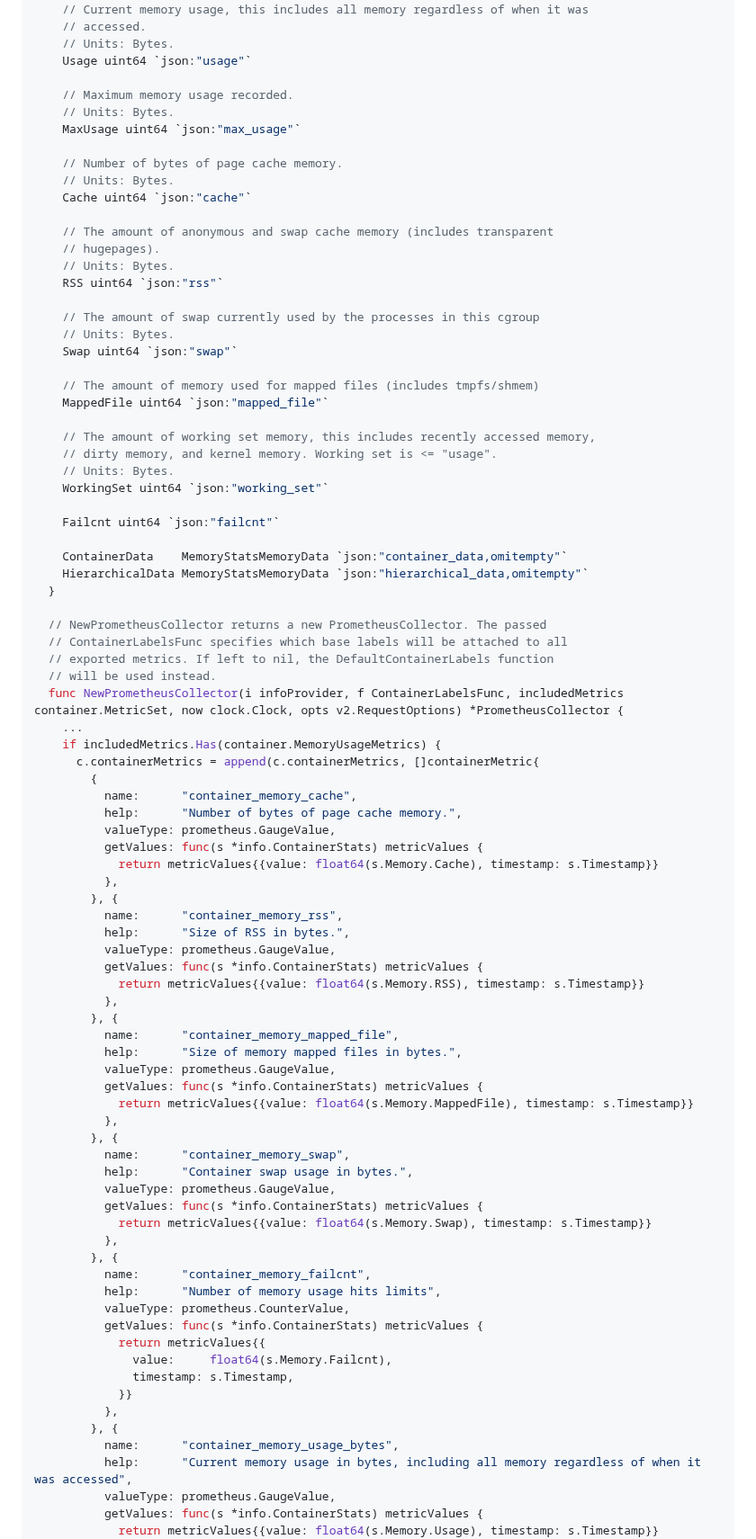
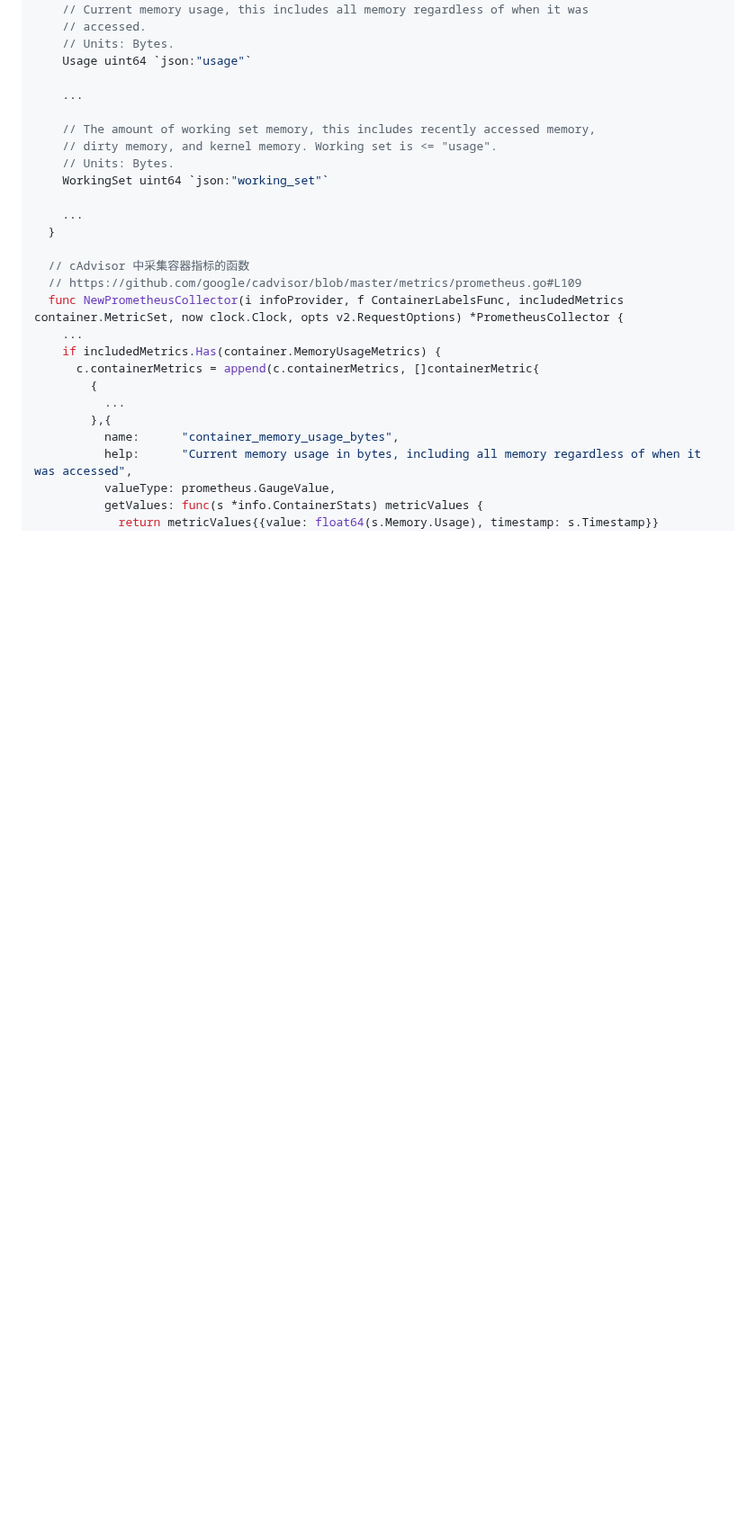
Before and after one commit to ahwhy/myCfgLib, a Markdown page: linux/Linux内存分析与观测.md, the part around one of its changes. Shown at 90% size. Rendered like a GitHub page; blank space fills up the shorter version.

Commit message:
rejust Linux doc cAdvisor code

```diff
--- a/linux/Linux内存分析与观测.md
+++ b/linux/Linux内存分析与观测.md
@@ -675,84 +627,25 @@ nginx-ingress-controller-7558c4f8f5-f4v7w   7m           336Mi
     // Units: Bytes.
     Usage uint64 `json:"usage"`
 
-    // Maximum memory usage recorded.
-    // Units: Bytes.
-    MaxUsage uint64 `json:"max_usage"`
-
-    // Number of bytes of page cache memory.
-    // Units: Bytes.
-    Cache uint64 `json:"cache"`
-
-    // The amount of anonymous and swap cache memory (includes transparent
-    // hugepages).
-    // Units: Bytes.
-    RSS uint64 `json:"rss"`
-
-    // The amount of swap currently used by the processes in this cgroup
-    // Units: Bytes.
-    Swap uint64 `json:"swap"`
-
-    // The amount of memory used for mapped files (includes tmpfs/shmem)
-    MappedFile uint64 `json:"mapped_file"`
+    ...
 
     // The amount of working set memory, this includes recently accessed memory,
     // dirty memory, and kernel memory. Working set is <= "usage".
     // Units: Bytes.
     WorkingSet uint64 `json:"working_set"`
 
-    Failcnt uint64 `json:"failcnt"`
-
-    ContainerData    MemoryStatsMemoryData `json:"container_data,omitempty"`
-    HierarchicalData MemoryStatsMemoryData `json:"hierarchical_data,omitempty"`
+    ...
   }
 
-  // NewPrometheusCollector returns a new PrometheusCollector. The passed
-  // ContainerLabelsFunc specifies which base labels will be attached to all
-  // exported metrics. If left to nil, the DefaultContainerLabels function
-  // will be used instead.
+  // cAdvisor 中采集容器指标的函数
+  // https://github.com/google/cadvisor/blob/master/metrics/prometheus.go#L109
   func NewPrometheusCollector(i infoProvider, f ContainerLabelsFunc, includedMetrics container.MetricSet, now clock.Clock, opts v2.RequestOptions) *PrometheusCollector {
     ...
     if includedMetrics.Has(container.MemoryUsageMetrics) {
       c.containerMetrics = append(c.containerMetrics, []containerMetric{
         {
-          name:      "container_memory_cache",
-          help:      "Number of bytes of page cache memory.",
-          valueType: prometheus.GaugeValue,
-          getValues: func(s *info.ContainerStats) metricValues {
-            return metricValues{{value: float64(s.Memory.Cache), timestamp: s.Timestamp}}
-          },
-        }, {
-          name:      "container_memory_rss",
-          help:      "Size of RSS in bytes.",
-          valueType: prometheus.GaugeValue,
-          getValues: func(s *info.ContainerStats) metricValues {
-            return metricValues{{value: float64(s.Memory.RSS), timestamp: s.Timestamp}}
-          },
-        }, {
-          name:      "container_memory_mapped_file",
-          help:      "Size of memory mapped files in bytes.",
-          valueType: prometheus.GaugeValue,
-          getValues: func(s *info.ContainerStats) metricValues {
-            return metricValues{{value: float64(s.Memory.MappedFile), timestamp: s.Timestamp}}
-          },
-        }, {
-          name:      "container_memory_swap",
-          help:      "Container swap usage in bytes.",
-          valueType: prometheus.GaugeValue,
-          getValues: func(s *info.ContainerStats) metricValues {
-            return metricValues{{value: float64(s.Memory.Swap), timestamp: s.Timestamp}}
-          },
-        }, {
-          name:      "container_memory_failcnt",
-          help:      "Number of memory usage hits limits",
-          valueType: prometheus.CounterValue,
-          getValues: func(s *info.ContainerStats) metricValues {
-            return metricValues{{
-              value:     float64(s.Memory.Failcnt),
-              timestamp: s.Timestamp,
-            }}
-          },
-        }, {
+          ...
+        },{
           name:      "container_memory_usage_bytes",
           help:      "Current memory usage in bytes, including all memory regardless of when it was accessed",
           valueType: prometheus.GaugeValue,
```
Also changed, not shown: other parts of linux/Linux内存分析与观测.md (+39 -100 lines).
